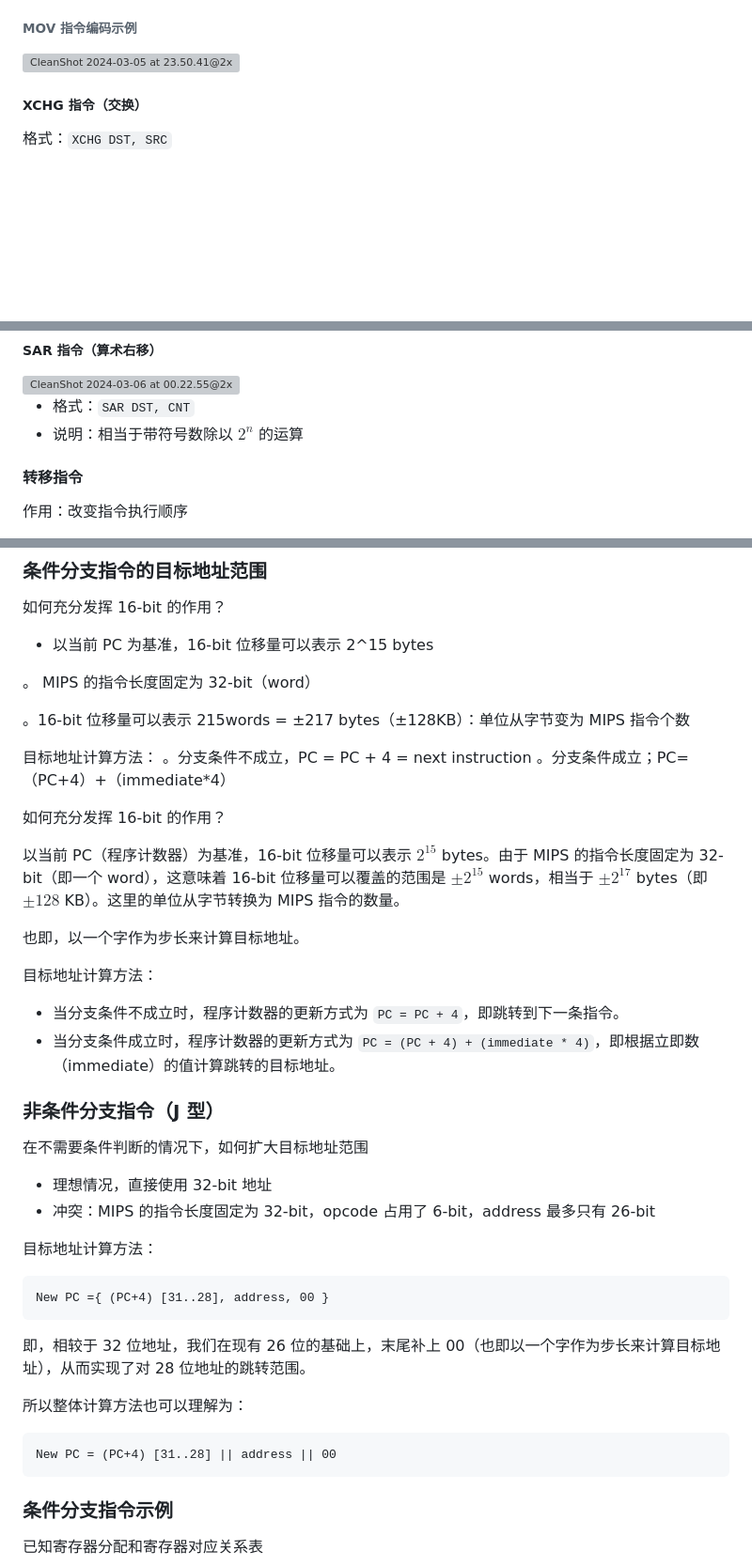
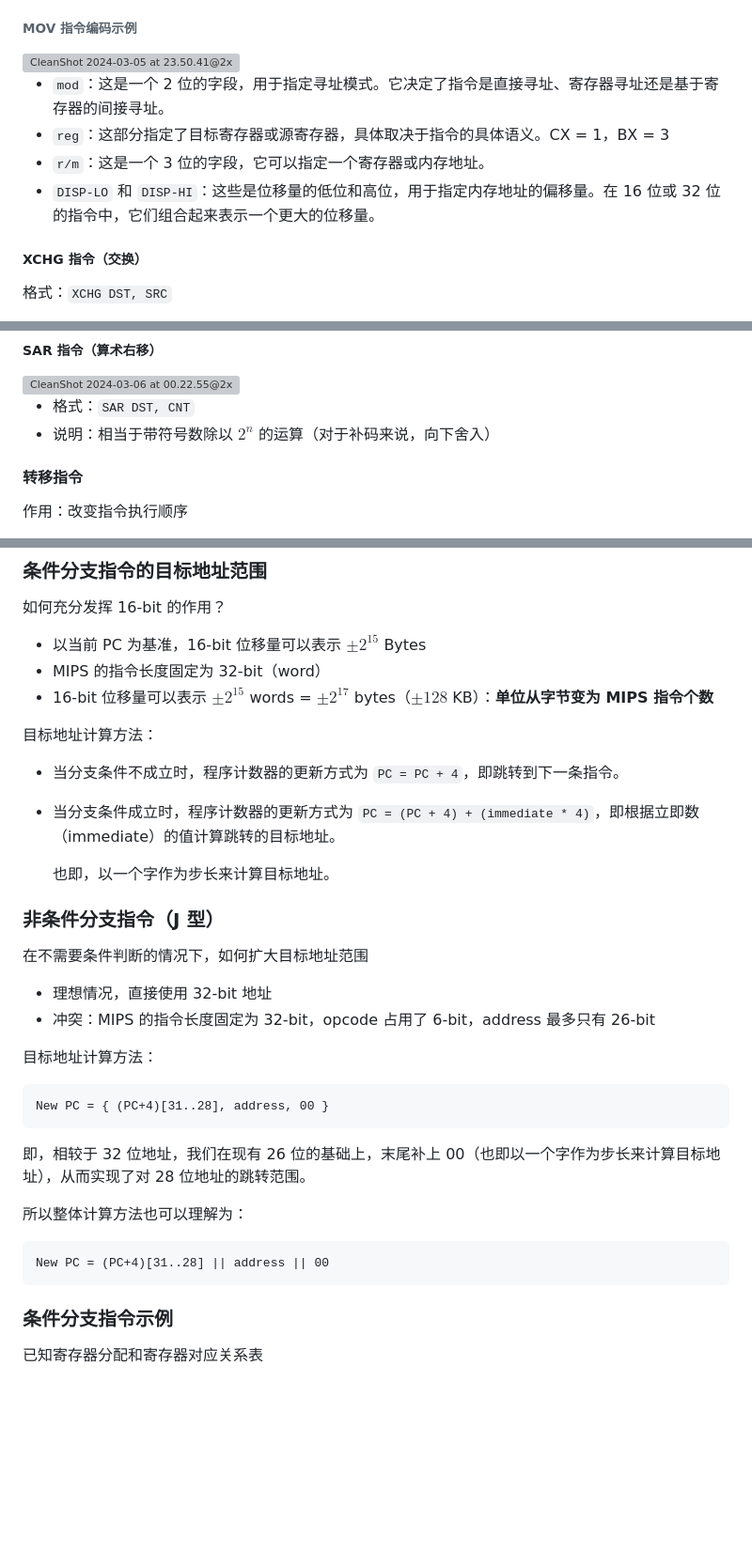
Before and after one commit to EmptyBlueBox/Computer_Architectures-ljl-2024Spring-PKU, a Markdown page: MOOC/notes/3.指令系统体系结构.md, 3 parts joined by grey strips. Shown: that part at 94% size. GitHub-like rendering; blank space fills up the shorter version; grey boxes are pictures that could not be loaded.

````diff
--- a/MOOC/notes/3.指令系统体系结构.md
+++ b/MOOC/notes/3.指令系统体系结构.md
@@ -604,6 +604,11 @@ CPU 怎么知道变长指令集每个指令多长？
 
 <img src="./3.指令系统体系结构.assets/CleanShot 2024-03-05 at 23.50.41@2x.png" alt="CleanShot 2024-03-05 at 23.50.41@2x" style="zoom:30%;" />
 
+-   `mod`：这是一个 2 位的字段，用于指定寻址模式。它决定了指令是直接寻址、寄存器寻址还是基于寄存器的间接寻址。
+-   `reg`：这部分指定了目标寄存器或源寄存器，具体取决于指令的具体语义。CX = 1，BX = 3
+-   `r/m`：这是一个 3 位的字段，它可以指定一个寄存器或内存地址。
+-   `DISP-LO` 和 `DISP-HI`：这些是位移量的低位和高位，用于指定内存地址的偏移量。在 16 位或 32 位的指令中，它们组合起来表示一个更大的位移量。
+
 ##### XCHG 指令（交换）
 
 格式：`XCHG DST, SRC`
@@ -806,7 +813,7 @@ ADD AX, BX ; 得到 10X
 <img src="./3.指令系统体系结构.assets/CleanShot 2024-03-06 at 00.22.55@2x.png" alt="CleanShot 2024-03-06 at 00.22.55@2x" style="zoom:30%;" />
 
 -   格式：`SAR DST, CNT`
--   说明：相当于带符号数除以 $2^n$ 的运算
+-   说明：相当于带符号数除以 $2^n$ 的运算（对于补码来说，向下舍入）
 
 #### 转移指令
 
@@ -1355,26 +1371,17 @@ MIPS 注意没有标志寄存器，条件分支指令是通过比较两个寄存
 
 如何充分发挥 16-bit 的作用？
 
--   以当前 PC 为基准，16-bit 位移量可以表示 2^15 bytes
-
-。 MIPS 的指令长度固定为 32-bit（word）
-
-。16-bit 位移量可以表示 215words = ±217 bytes（±128KB）：单位从字节变为 MIPS 指令个数
-
-目标地址计算方法：
-。分支条件不成立，PC = PC + 4 = next instruction
-。分支条件成立；PC= （PC+4）+（immediate\*4）
-
-如何充分发挥 16-bit 的作用？
-
-以当前 PC（程序计数器）为基准，16-bit 位移量可以表示 $2^{15}$ bytes。由于 MIPS 的指令长度固定为 32-bit（即一个 word），这意味着 16-bit 位移量可以覆盖的范围是 $\pm2^{15}$ words，相当于 $\pm2^{17}$ bytes（即 $\pm128$ KB）。这里的单位从字节转换为 MIPS 指令的数量。
-
-也即，以一个字作为步长来计算目标地址。
+-   以当前 PC 为基准，16-bit 位移量可以表示 $\pm 2^{15}$ Bytes
+-   MIPS 的指令长度固定为 32-bit（word）
+-   16-bit 位移量可以表示 $\pm 2^{15}$ words = $\pm 2^{17}$ bytes（$\pm 128$ KB）：**单位从字节变为 MIPS 指令个数**
 
 目标地址计算方法：
 
 -   当分支条件不成立时，程序计数器的更新方式为 `PC = PC + 4`，即跳转到下一条指令。
+
 -   当分支条件成立时，程序计数器的更新方式为 `PC = (PC + 4) + (immediate * 4)`，即根据立即数（immediate）的值计算跳转的目标地址。
+
+    也即，以一个字作为步长来计算目标地址。
 
 ### 非条件分支指令（J 型）
 
@@ -1386,7 +1393,7 @@ MIPS 注意没有标志寄存器，条件分支指令是通过比较两个寄存
 目标地址计算方法：
 
 ```
-New PC ={ (PC+4) [31..28], address, 00 }
+New PC = { (PC+4)[31..28], address, 00 }
 ```
 
 即，相较于 32 位地址，我们在现有 26 位的基础上，末尾补上 00（也即以一个字作为步长来计算目标地址），从而实现了对 28 位地址的跳转范围。
@@ -1394,7 +1401,7 @@ New PC ={ (PC+4) [31..28], address, 00 }
 所以整体计算方法也可以理解为：
 
 ```
-New PC = (PC+4) [31..28] || address || 00
+New PC = (PC+4)[31..28] || address || 00
 ```
 
 ### 条件分支指令示例
````
Also changed, not shown: other parts of MOOC/notes/3.指令系统体系结构.md (+34 -23 lines).
